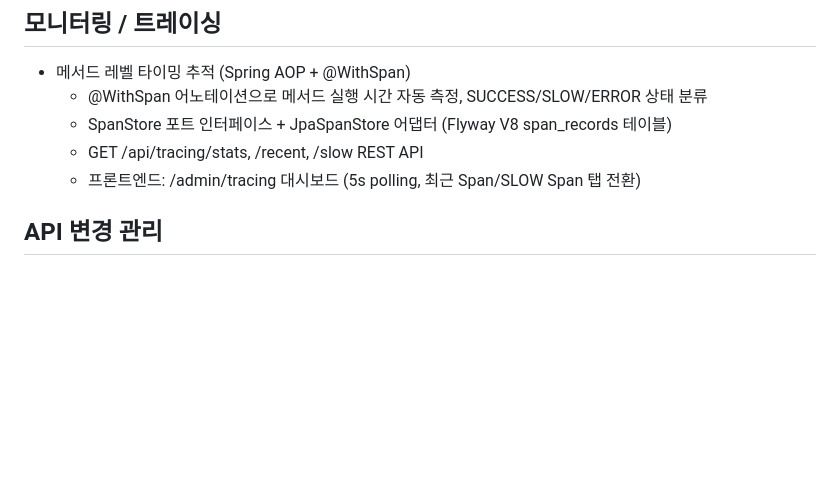
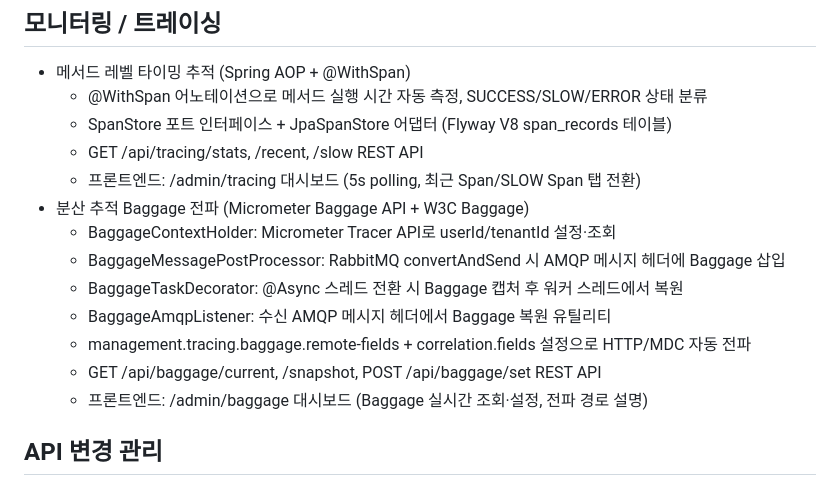
Before and after one commit to qjawns0222/fullstackupgrade, a Markdown page: FEATURES.md, the part around the change. GitHub-like rendering; blank space fills up the shorter version.

Commit message:
docs: update FEATURES.md and blog_draft.md after Baggage Propagation post

```diff
--- a/FEATURES.md
+++ b/FEATURES.md
@@ -17,6 +17,14 @@
   - SpanStore 포트 인터페이스 + JpaSpanStore 어댑터 (Flyway V8 span_records 테이블)
   - GET /api/tracing/stats, /recent, /slow REST API
   - 프론트엔드: /admin/tracing 대시보드 (5s polling, 최근 Span/SLOW Span 탭 전환)
+- 분산 추적 Baggage 전파 (Micrometer Baggage API + W3C Baggage)
+  - BaggageContextHolder: Micrometer Tracer API로 userId/tenantId 설정·조회
+  - BaggageMessagePostProcessor: RabbitMQ convertAndSend 시 AMQP 메시지 헤더에 Baggage 삽입
+  - BaggageTaskDecorator: @Async 스레드 전환 시 Baggage 캡처 후 워커 스레드에서 복원
+  - BaggageAmqpListener: 수신 AMQP 메시지 헤더에서 Baggage 복원 유틸리티
+  - management.tracing.baggage.remote-fields + correlation.fields 설정으로 HTTP/MDC 자동 전파
+  - GET /api/baggage/current, /snapshot, POST /api/baggage/set REST API
+  - 프론트엔드: /admin/baggage 대시보드 (Baggage 실시간 조회·설정, 전파 경로 설명)
 
 ## API 변경 관리
 - API Breaking Change 자동 감지 (openapi-diff-core 2.1.0)
```
Also changed, not shown: blog_draft.md (+105 -70 lines).
